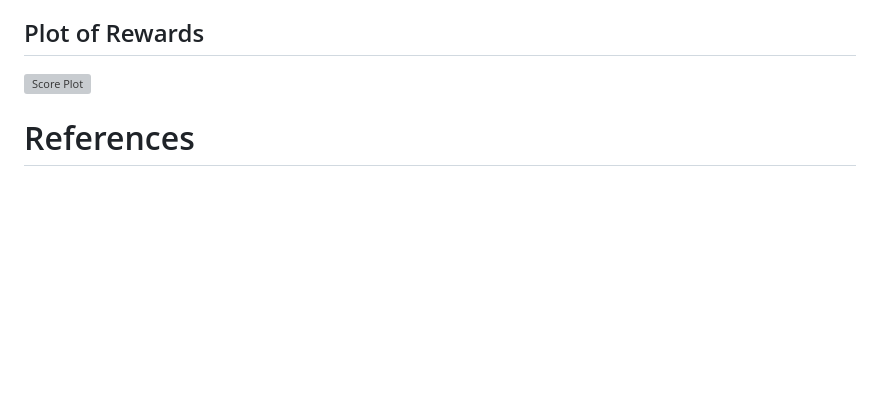
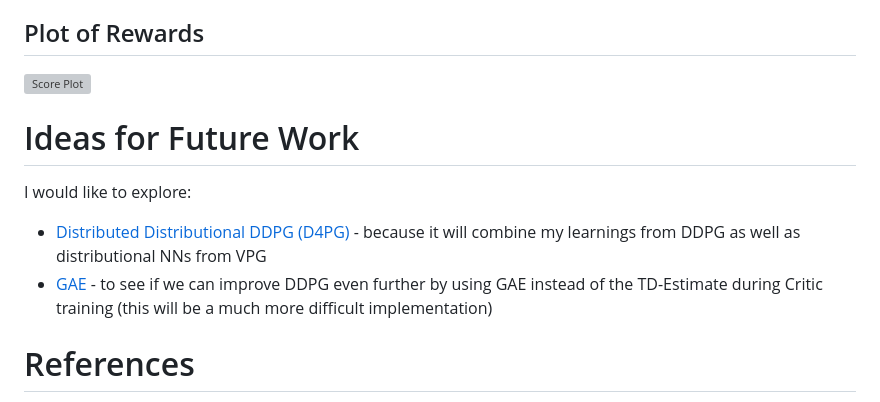
Before and after one commit to RishabhMalviya/udacity-drlnd-p2, a Markdown page: Report.md, the part around the change. Rendered like a GitHub page; blank space fills up the shorter version; grey boxes are pictures that could not be loaded.

Commit message:
add ideas for future work

```diff
--- a/Report.md
+++ b/Report.md
@@ -109,6 +109,12 @@ These are all the hyperparameters used.
 
 ![Score Plot][image1]
 
+# Ideas for Future Work
+
+I would like to explore:
+- [Distributed Distributional DDPG (D4PG)](https://openreview.net/pdf?id=SyZipzbCb) - because it will combine my learnings from DDPG as well as distributional NNs from VPG
+- [GAE](https://arxiv.org/pdf/1506.02438) - to see if we can improve DDPG even further by using GAE instead of the TD-Estimate during Critic training (this will be a much more difficult implementation)
+
 # References
 1. [OpenAI's Spinning Up - VPG (REINFORCE)](https://spinningup.openai.com/en/latest/algorithms/vpg.html)
 2. [Probe Environments](https://andyljones.com/posts/rl-debugging.html)
```
